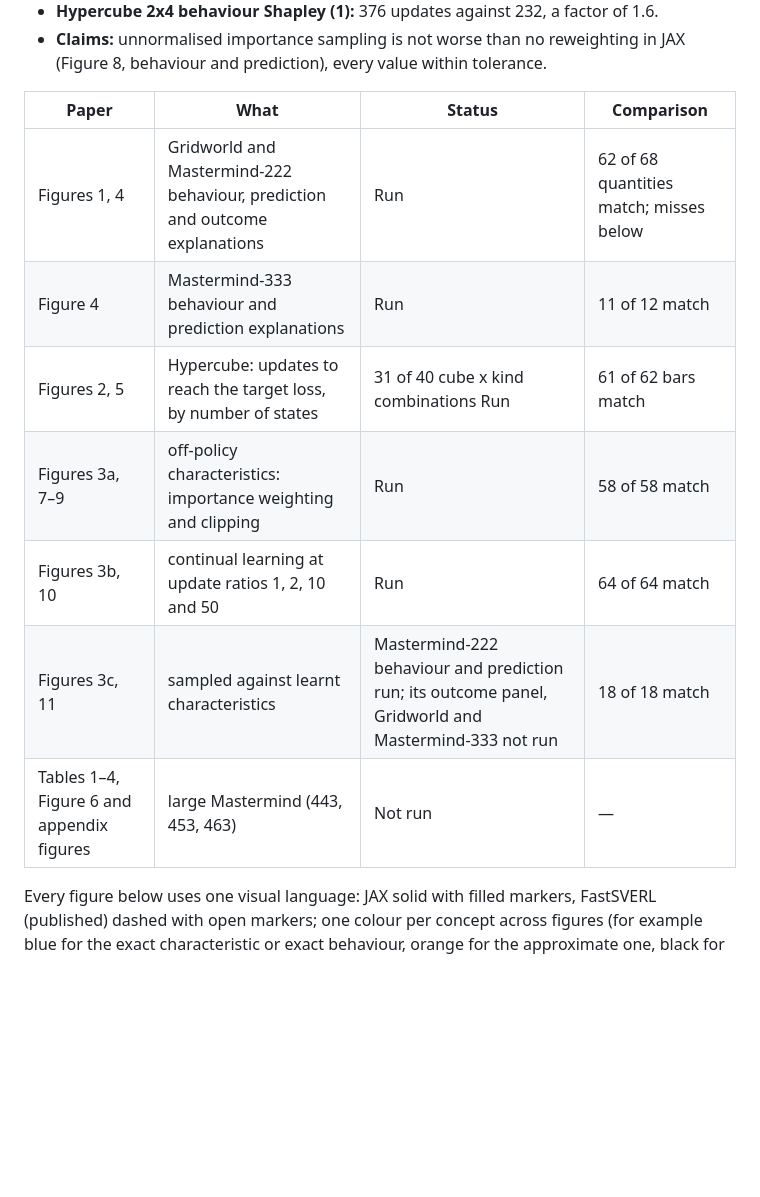
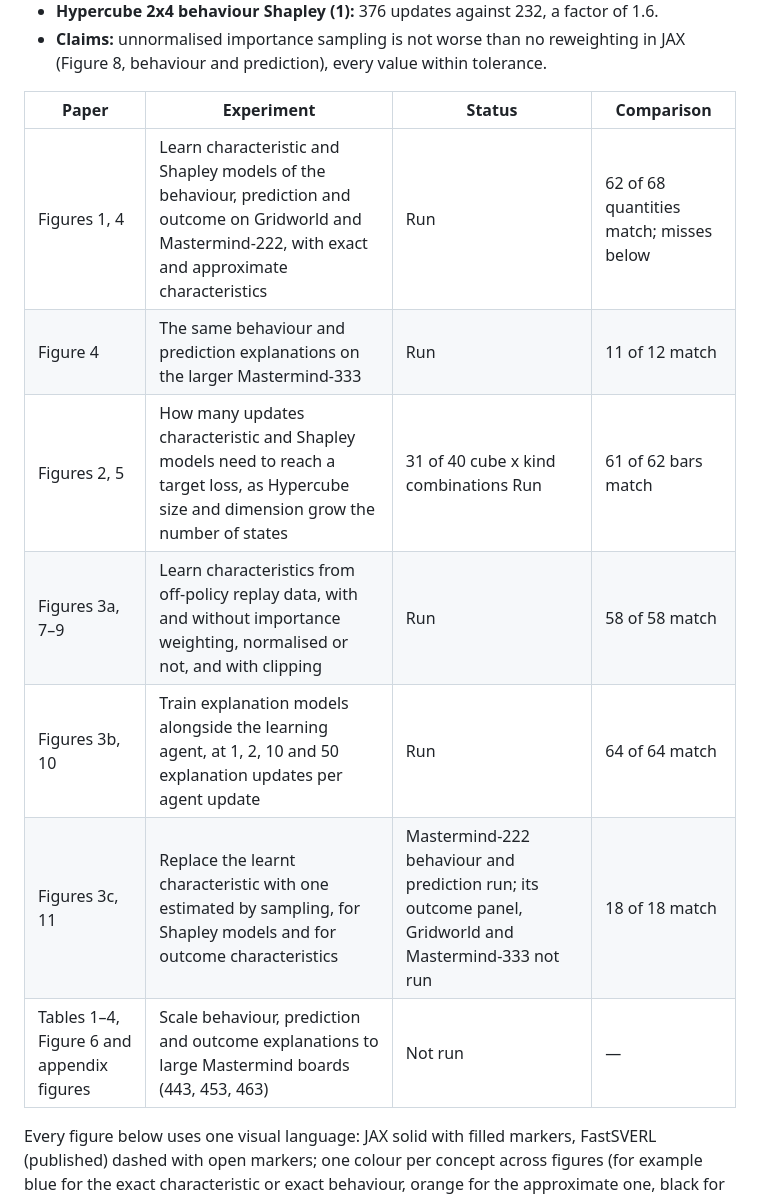
Before and after one commit to farazeid/jax-shapley, a Markdown page: README.md, the part around the change. GitHub-like rendering; blank space fills up the shorter version.

Commit message:
docs(production): clarify figure-experiment description

```diff
--- a/README.md
+++ b/README.md
@@ -106,15 +106,15 @@ Quantities that miss:
 - **Hypercube 2x4 behaviour Shapley (1):** 376 updates against 232, a factor of 1.6.
 - **Claims:** unnormalised importance sampling is not worse than no reweighting in JAX (Figure 8, behaviour and prediction), every value within tolerance.
 
-| Paper | What | Status | Comparison |
+| Paper | Experiment | Status | Comparison |
 | --- | --- | --- | --- |
-| Figures 1, 4 | Gridworld and Mastermind-222 behaviour, prediction and outcome explanations | Run | 62 of 68 quantities match; misses below |
-| Figure 4 | Mastermind-333 behaviour and prediction explanations | Run | 11 of 12 match |
-| Figures 2, 5 | Hypercube: updates to reach the target loss, by number of states | 31 of 40 cube x kind combinations Run | 61 of 62 bars match |
-| Figures 3a, 7–9 | off-policy characteristics: importance weighting and clipping | Run | 58 of 58 match |
-| Figures 3b, 10 | continual learning at update ratios 1, 2, 10 and 50 | Run | 64 of 64 match |
-| Figures 3c, 11 | sampled against learnt characteristics | Mastermind-222 behaviour and prediction run; its outcome panel, Gridworld and Mastermind-333 not run | 18 of 18 match |
-| Tables 1–4, Figure 6 and appendix figures | large Mastermind (443, 453, 463) | Not run | — |
+| Figures 1, 4 | Learn characteristic and Shapley models of the behaviour, prediction and outcome on Gridworld and Mastermind-222, with exact and approximate characteristics | Run | 62 of 68 quantities match; misses below |
+| Figure 4 | The same behaviour and prediction explanations on the larger Mastermind-333 | Run | 11 of 12 match |
+| Figures 2, 5 | How many updates characteristic and Shapley models need to reach a target loss, as Hypercube size and dimension grow the number of states | 31 of 40 cube x kind combinations Run | 61 of 62 bars match |
+| Figures 3a, 7–9 | Learn characteristics from off-policy replay data, with and without importance weighting, normalised or not, and with clipping | Run | 58 of 58 match |
+| Figures 3b, 10 | Train explanation models alongside the learning agent, at 1, 2, 10 and 50 explanation updates per agent update | Run | 64 of 64 match |
+| Figures 3c, 11 | Replace the learnt characteristic with one estimated by sampling, for Shapley models and for outcome characteristics | Mastermind-222 behaviour and prediction run; its outcome panel, Gridworld and Mastermind-333 not run | 18 of 18 match |
+| Tables 1–4, Figure 6 and appendix figures | Scale behaviour, prediction and outcome explanations to large Mastermind boards (443, 453, 463) | Not run | — |
 
 Every figure below uses one visual language: JAX solid with filled markers, FastSVERL (published) dashed with open markers; one colour per concept across figures (for example blue for the exact characteristic or exact behaviour, orange for the approximate one, black for on-policy); circles for on-policy and triangles for off-policy data; shaded bands are 95% t intervals of the mean. Published bands are FastSVERL's +/-1 standard error, widened by t for its 20 runs. The outcome figures keep upstream's labels: *approx behaviour* runs are scored against the outcome under the exact behaviour characteristic, so their error includes the behaviour model's; *exact behaviour* runs are scored under the learnt behaviour, isolating the outcome model's error.
 
```
